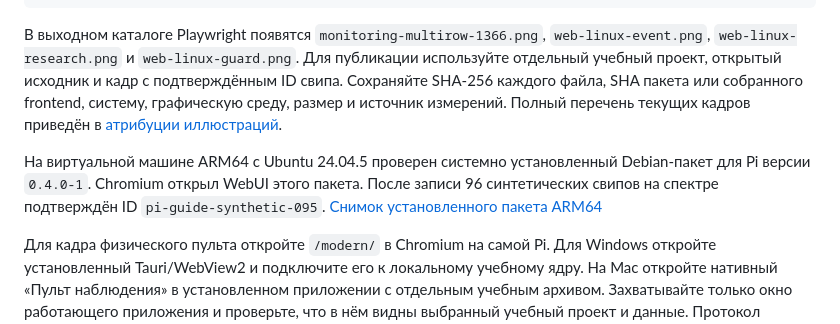
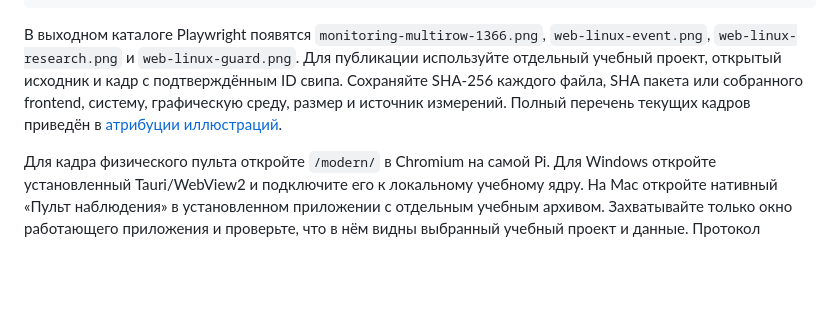
Before and after one commit to qlolp/openradioinspector, a Markdown page: docs/pi-windows-operator-ui.md, the part around one of its changes. GitHub-like rendering; blank space fills up the shorter version.

```diff
--- a/docs/pi-windows-operator-ui.md
+++ b/docs/pi-windows-operator-ui.md
@@ -52,6 +60,4 @@ npx playwright test --config playwright.station.config.ts -g 'two distinct commi
 
 В выходном каталоге Playwright появятся `monitoring-multirow-1366.png`, `web-linux-event.png`, `web-linux-research.png` и `web-linux-guard.png`. Для публикации используйте отдельный учебный проект, открытый исходник и кадр с подтверждённым ID свипа. Сохраняйте SHA-256 каждого файла, SHA пакета или собранного frontend, систему, графическую среду, размер и источник измерений. Полный перечень текущих кадров приведён в [атрибуции иллюстраций](operator-guide/captures.json).
 
-На виртуальной машине ARM64 с Ubuntu 24.04.5 проверен системно установленный Debian-пакет для Pi версии `0.4.0-1`. Chromium открыл WebUI этого пакета. После записи 96 синтетических свипов на спектре подтверждён ID `pi-guide-synthetic-095`. [Снимок установленного пакета ARM64](operator-guide/images/pi-package-arm64-vm.png)
-
 Для кадра физического пульта откройте `/modern/` в Chromium на самой Pi. Для Windows откройте установленный Tauri/WebView2 и подключите его к локальному учебному ядру. На Mac откройте нативный «Пульт наблюдения» в установленном приложении с отдельным учебным архивом. Захватывайте только окно работающего приложения и проверьте, что в нём видны выбранный учебный проект и данные. Протокол установки каждого пакета хранит фактический SHA, сборку ОС и параметры захвата.
```
Also changed, not shown: other parts of docs/pi-windows-operator-ui.md (+8 -0 lines), docs/macos-observation-console.md (+10 -0 lines), docs/release/status.md (+5 -1 lines), docs/operator-guide/images/macos-event.png (added), docs/operator-guide/images/macos-monitoring.png (added), 2 other files.
